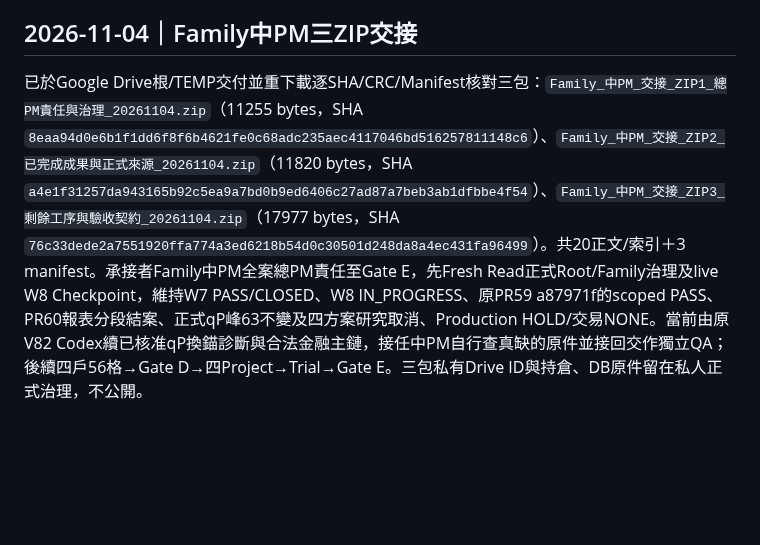
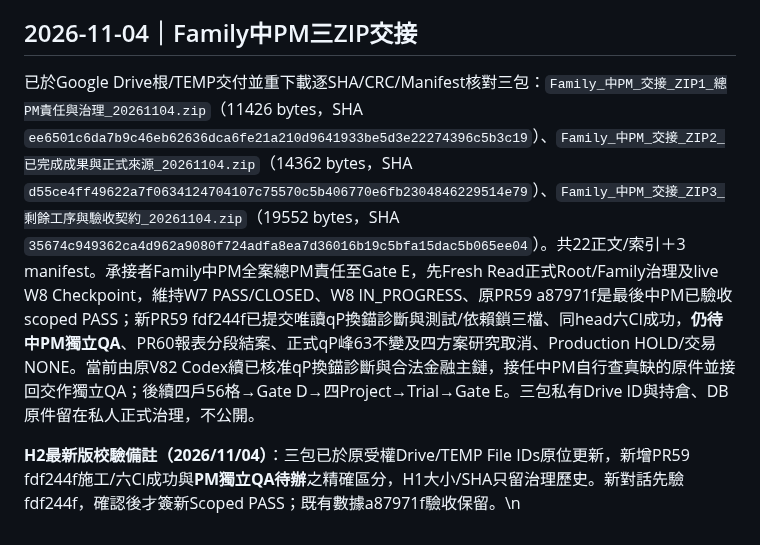
Before and after one commit to a23882005/LivingWaterAI, a Markdown page: 系統工程/Family/README.md, the part around one of its changes. GitHub-like rendering; blank space fills up the shorter version.

Commit message:
docs(family): correct H2 PM handoff hashes and new PR59 QA boundary

```diff
--- a/系統工程/Family/README.md
+++ b/系統工程/Family/README.md
@@ -317,4 +317,6 @@ PR59固定head`a87971f1b7f5f06aab258a3c993659c4d4601ff5`，自已驗`172d5eb`經
 **唯一最新施工契約：** [PR59 中 PM qP 最終決策與最小工單](https://github.com/a23882005/LivingWaterAI/pull/59#issuecomment-6615181307)。[舊四方案研究留言](https://github.com/a23882005/LivingWaterAI/pull/59#issuecomment-6614876112) 已註明 SUPERSEDED；僅留來源背景。原所有既有PASS與 W8 IN_PROGRESS、完整金融PASS0/真實cycle0、Production HOLD/交易NONE維持，診斷程式仍待原Codex回交實作與中PM獨立驗收。
 
 ## 2026-11-04｜Family中PM三ZIP交接
-已於Google Drive根/TEMP交付並重下載逐SHA/CRC/Manifest核對三包：`Family_中PM_交接_ZIP1_總PM責任與治理_20261104.zip`（11255 bytes，SHA `8eaa94d0e6b1f1dd6f8f6b4621fe0c68adc235aec4117046bd516257811148c6`）、`Family_中PM_交接_ZIP2_已完成成果與正式來源_20261104.zip`（11820 bytes，SHA `a4e1f31257da943165b92c5ea9a7bd0b9ed6406c27ad87a7beb3ab1dfbbe4f54`）、`Family_中PM_交接_ZIP3_剩餘工序與驗收契約_20261104.zip`（17977 bytes，SHA `76c33dede2a7551920ffa774a3ed6218b54d0c30501d248da8a4ec431fa96499`）。共20正文/索引＋3 manifest。承接者Family中PM全案總PM責任至Gate E，先Fresh Read正式Root/Family治理及live W8 Checkpoint，維持W7 PASS/CLOSED、W8 IN_PROGRESS、原PR59 a87971f的scoped PASS、PR60報表分段結案、正式qP峰63不變及四方案研究取消、Production HOLD/交易NONE。當前由原V82 Codex續已核准qP換錨診斷與合法金融主鏈，接任中PM自行查真缺的原件並接回交作獨立QA；後續四戶56格→Gate D→四Project→Trial→Gate E。三包私有Drive ID與持倉、DB原件留在私人正式治理，不公開。
+已於Google Drive根/TEMP交付並重下載逐SHA/CRC/Manifest核對三包：`Family_中PM_交接_ZIP1_總PM責任與治理_20261104.zip`（11426 bytes，SHA `ee6501c6da7b9c46eb62636dca6fe21a210d9641933be5d3e22274396c5b3c19`）、`Family_中PM_交接_ZIP2_已完成成果與正式來源_20261104.zip`（14362 bytes，SHA `d55ce4ff49622a7f0634124704107c75570c5b406770e6fb2304846229514e79`）、`Family_中PM_交接_ZIP3_剩餘工序與驗收契約_20261104.zip`（19552 bytes，SHA `35674c949362ca4d962a9080f724adfa8ea7d36016b19c5bfa15dac5b065ee04`）。共22正文/索引＋3 manifest。承接者Family中PM全案總PM責任至Gate E，先Fresh Read正式Root/Family治理及live W8 Checkpoint，維持W7 PASS/CLOSED、W8 IN_PROGRESS、原PR59 a87971f是最後中PM已驗收scoped PASS；新PR59 fdf244f已提交唯讀qP換錨診斷與測試/依賴鎖三檔、同head六CI成功，**仍待中PM獨立QA**、PR60報表分段結案、正式qP峰63不變及四方案研究取消、Production HOLD/交易NONE。當前由原V82 Codex續已核准qP換錨診斷與合法金融主鏈，接任中PM自行查真缺的原件並接回交作獨立QA；後續四戶56格→Gate D→四Project→Trial→Gate E。三包私有Drive ID與持倉、DB原件留在私人正式治理，不公開。
+
+**H2最新版校驗備註（2026/11/04）**：三包已於原受權Drive/TEMP File IDs原位更新，新增PR59 fdf244f施工/六CI成功與**PM獨立QA待辦**之精確區分，H1大小/SHA只留治理歷史。新對話先驗fdf244f，確認後才簽新Scoped PASS；既有數據a87971f驗收保留。\n
```
Also changed, not shown: other parts of 系統工程/Family/README.md (+1 -1 lines).
